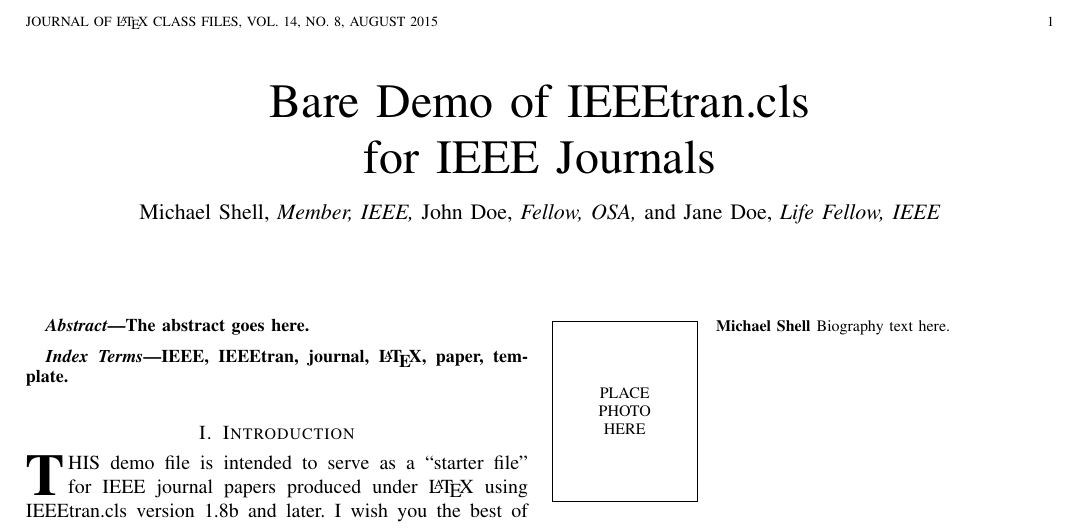
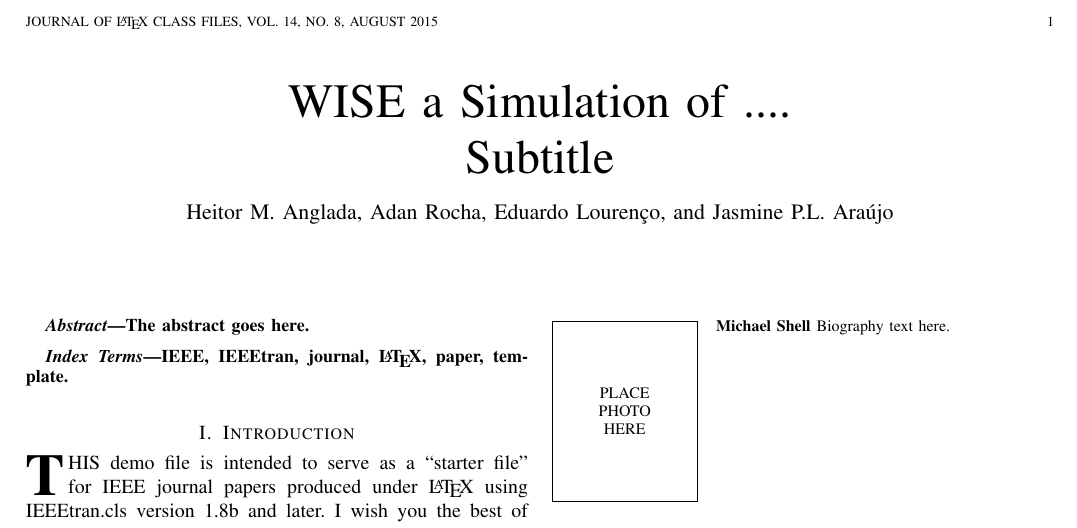
Before and after one commit to HeitorAnglada/Trabalho-WISE, a LaTeX paper (latex/bare_jrnl.tex): part of the page, cut so that both start at the same text. Compiled offline with pdfLaTeX.

Commit message:
first text commit

```diff
--- a/latex/bare_jrnl.tex
+++ b/latex/bare_jrnl.tex
@@ -358,7 +358,7 @@
 % not capitalized unless they are the first or last word of the title.
 % Linebreaks \\ can be used within to get better formatting as desired.
 % Do not put math or special symbols in the title.
-\title{Bare Demo of IEEEtran.cls\\ for IEEE Journals}
+\title{WISE a Simulation of ....\\ Subtitle}
 %
 %
 % author names and IEEE memberships
@@ -370,9 +370,7 @@
 % was not built to handle multiple paragraphs
 %
 
-\author{Michael~Shell,~\IEEEmembership{Member,~IEEE,}
-        John~Doe,~\IEEEmembership{Fellow,~OSA,}
-        and~Jane~Doe,~\IEEEmembership{Life~Fellow,~IEEE}% <-this % stops a space
+\author{Heitor~M.~Anglada, Adan~Rocha, Eduardo~Lourenço, and~Jasmine~P.L.~Araújo% <-this % stops a space
 \thanks{M. Shell was with the Department
 of Electrical and Computer Engineering, Georgia Institute of Technology, Atlanta,
 GA, 30332 USA e-mail: (see http://www.michaelshell.org/contact.html).}% <-this % stops a space
```
Also changed, not shown: latex/bare_jrnl.pdf, latex/bare_jrnl.tex (2 more changed lines), 5 other files.
